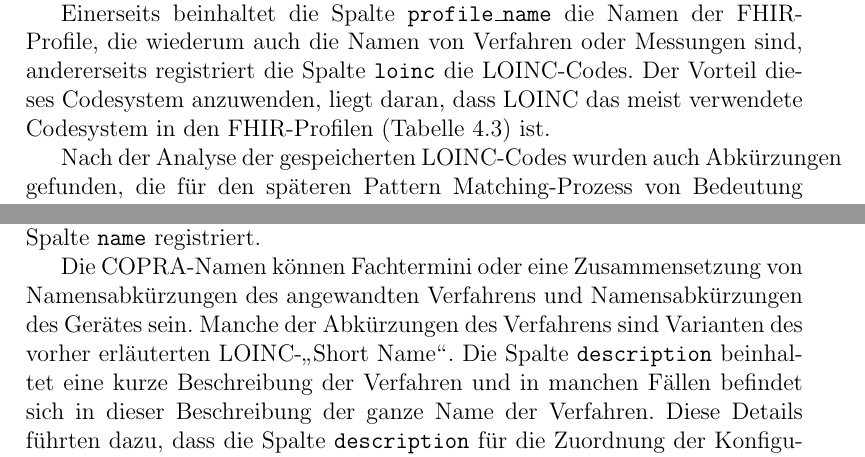
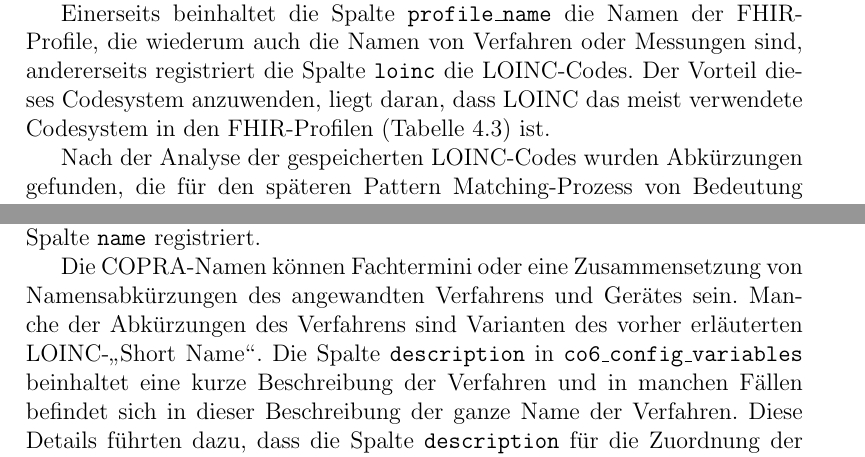
Before and after one commit to ahodelin/Masterarbeit_AbelHodelinHernandez, a LaTeX thesis (Masterarbeit_AbelHodelinHernandez.tex, which reads 63analysiscolumns.tex): two parts of page 58 of 109, joined at a grey line, cut so that both start at the same text. Compiled offline with pdfLaTeX.

Commit message:
Do 17. Nov 08:10:49 CET 2022

```diff
--- a/63analysiscolumns.tex
+++ b/63analysiscolumns.tex
@@ -6,7 +6,7 @@ Die Spalten \texttt{profile\_name} und \texttt{loinc} in der Tabelle \texttt{mii
 
  Einerseits beinhaltet die Spalte \texttt{profile\_name} die Namen der \ac{fhir}-Profile, die wiederum auch die Namen von Verfahren oder Messungen sind, andererseits registriert die Spalte \texttt{loinc} die \ac{loinc}-Codes. Der Vorteil dieses Codesystem anzuwenden, liegt daran, dass \ac{loinc} das meist verwendete Codesystem in den \ac{fhir}-Profilen (\ref{tab:profilcodes}) ist.
 
- Nach der Analyse der gespeicherten \ac{loinc}-Codes wurden auch Abkürzungen gefunden, die für den späteren Pattern Matching-Prozess von Bedeutung sind, denn sie dienen als zusätzliche Namen \glqq Short Name\grqq{} in der Beschreibung der \ac{loinc}-Codes. Manche dieser \glqq Short Names\grqq{} werden auch in der alltäglichen Kommunikation unter dem Gesundheitspersonal benutzt, wie die Abkürzung FIO2 für die Sauerstofffraktion (\ref{tab:shortname}). Solche \glqq Short Names\grqq{} mit einigen Variationen wurden auch in den Namen und Beschreibungen von den Konfigurationsvariablen in \ac{copra} durch das Pattern Matching erkannt.
+ Nach der Analyse der gespeicherten \ac{loinc}-Codes wurden Abkürzungen gefunden, die für den späteren Pattern Matching-Prozess von Bedeutung sind, denn sie dienen als zusätzliche Namen \glqq Short Name\grqq{} in der Beschreibung der \ac{loinc}-Codes. Manche dieser \glqq Short Names\grqq{} werden auch in der alltäglichen Kommunikation unter dem Gesundheitspersonal benutzt, wie die Abkürzung FIO2 für die Sauerstofffraktion (\ref{tab:shortname}). Solche \glqq Short Names\grqq{} mit einigen Variationen wurden auch in den Namen und Beschreibungen von den Konfigurationsvariablen in \ac{copra} durch das Pattern Matching erkannt.
 
 \begin{table}[ht]
 	\centering
@@ -22,7 +22,7 @@ Die Spalten \texttt{profile\_name} und \texttt{loinc} in der Tabelle \texttt{mii
 
 In der Tabelle \texttt{co6\_config\_variables} sind die an dem Standort angegebenen \ac{copra}-Namen für Messungen oder Techniken. Diese sind in der Spalte \texttt{name} registriert.
 
-Die \ac{copra}-Namen können Fachtermini oder eine Zusammensetzung von Namensabkürzungen des angewandten Verfahrens und Namensabkürzungen des Gerätes sein. Manche der Abkürzungen des Verfahrens sind Varianten des vorher erläuterten \ac{loinc}-\glqq Short Name\grqq{}. Die Spalte \texttt{description} beinhaltet eine kurze Beschreibung der Verfahren und in manchen Fällen befindet sich in dieser Beschreibung der ganze Name der Verfahren. Diese Details führten dazu, dass die Spalte \texttt{description} für die Zuordnung der Konfigurationsvariablen mit den \ac{fhir}-Profilen betrachtet werden sollte.
+Die \ac{copra}-Namen können Fachtermini oder eine Zusammensetzung von Namensabkürzungen des angewandten Verfahrens und Gerätes sein. Manche der Abkürzungen des Verfahrens sind Varianten des vorher erläuterten \ac{loinc}-\glqq Short Name\grqq{}. Die Spalte \texttt{description} in \texttt{co6\_config\_variables} beinhaltet eine kurze Beschreibung der Verfahren und in manchen Fällen befindet sich in dieser Beschreibung der ganze Name der Verfahren. Diese Details führten dazu, dass die Spalte \texttt{description} für die Zuordnung der Konfigurationsvariablen mit den \ac{fhir}-Profilen betrachtet werden sollte.
 
 Die Maßeinheiten der Konfigurationsvariablen und somit der Biosignaldaten befinden sich in der Spalte \texttt{unit} der Tabelle \texttt{co6\_config\_variables}. Andererseits befinden sich die Maßeinheiten der Profile in der Spalte \texttt{valuequan tity\_code} der Tabelle \texttt{mii\_icu}. Die Maßeinheiten sind entscheidend, da diese in beiden Systemen vergleichbar sein müssen. Das bedeutet, dass die Maßeinheiten beider Systeme dieselben Dimensionen der physikalischen Größen besitzen müssen, sodass eine Umrechnung zwischen den Einheiten beider Systeme möglich ist.
 
```
